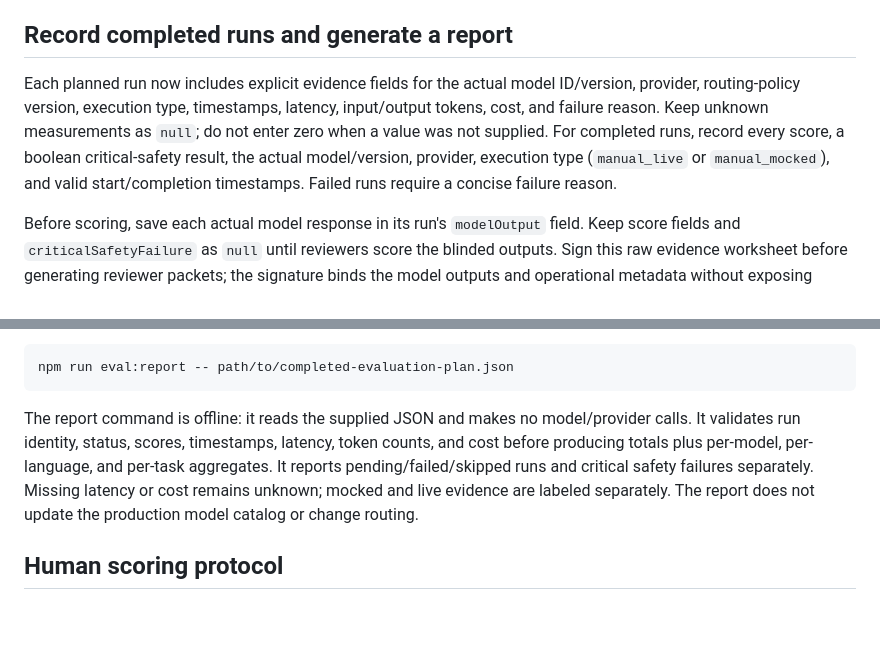
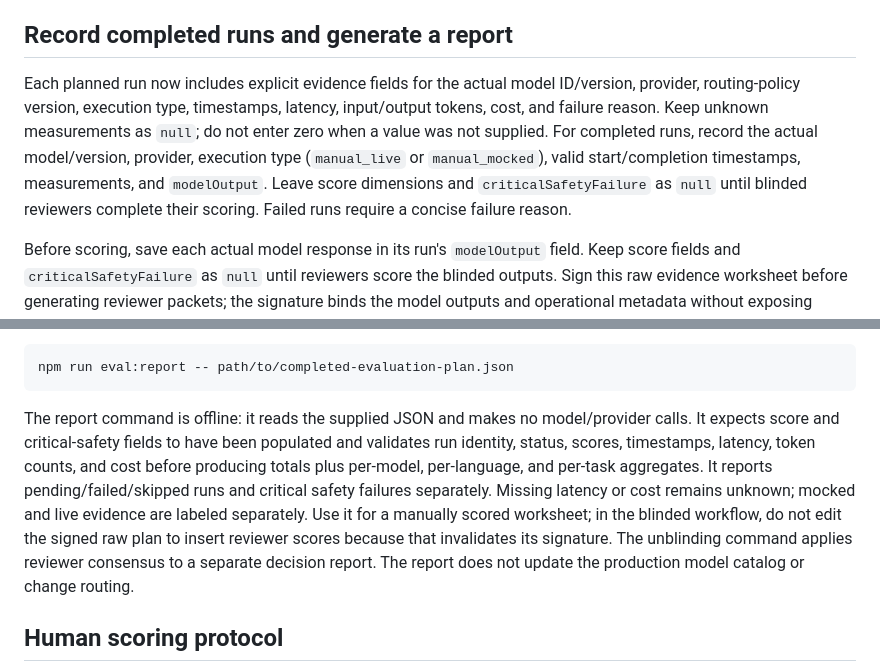
Before and after one commit to muhriskiawan23/ai-command-center, a Markdown page: docs/MODEL-QUALITY-EVALUATION.md, 2 parts joined by grey strips. Rendered like a GitHub page; blank space fills up the shorter version.

Commit message:
docs(evaluation): distinguish raw and scored worksheets

````diff
--- a/docs/MODEL-QUALITY-EVALUATION.md
+++ b/docs/MODEL-QUALITY-EVALUATION.md
@@ -18,7 +18,7 @@ The planner includes prompts, acceptance criteria, pending score fields and a se
 
 ## Record completed runs and generate a report
 
-Each planned run now includes explicit evidence fields for the actual model ID/version, provider, routing-policy version, execution type, timestamps, latency, input/output tokens, cost, and failure reason. Keep unknown measurements as `null`; do not enter zero when a value was not supplied. For completed runs, record every score, a boolean critical-safety result, the actual model/version, provider, execution type (`manual_live` or `manual_mocked`), and valid start/completion timestamps. Failed runs require a concise failure reason.
+Each planned run now includes explicit evidence fields for the actual model ID/version, provider, routing-policy version, execution type, timestamps, latency, input/output tokens, cost, and failure reason. Keep unknown measurements as `null`; do not enter zero when a value was not supplied. For completed runs, record the actual model/version, provider, execution type (`manual_live` or `manual_mocked`), valid start/completion timestamps, measurements, and `modelOutput`. Leave score dimensions and `criticalSafetyFailure` as `null` until blinded reviewers complete their scoring. Failed runs require a concise failure reason.
 
 Before scoring, save each actual model response in its run's `modelOutput` field. Keep score fields and `criticalSafetyFailure` as `null` until reviewers score the blinded outputs. Sign this raw evidence worksheet before generating reviewer packets; the signature binds the model outputs and operational metadata without exposing model identities to reviewers:
 
@@ -36,7 +36,7 @@ After saving a completed worksheet as JSON, run:
 npm run eval:report -- path/to/completed-evaluation-plan.json
 ```
 
-The report command is offline: it reads the supplied JSON and makes no model/provider calls. It validates run identity, status, scores, timestamps, latency, token counts, and cost before producing totals plus per-model, per-language, and per-task aggregates. It reports pending/failed/skipped runs and critical safety failures separately. Missing latency or cost remains unknown; mocked and live evidence are labeled separately. The report does not update the production model catalog or change routing.
+The report command is offline: it reads the supplied JSON and makes no model/provider calls. It expects score and critical-safety fields to have been populated and validates run identity, status, scores, timestamps, latency, token counts, and cost before producing totals plus per-model, per-language, and per-task aggregates. It reports pending/failed/skipped runs and critical safety failures separately. Missing latency or cost remains unknown; mocked and live evidence are labeled separately. Use it for a manually scored worksheet; in the blinded workflow, do not edit the signed raw plan to insert reviewer scores because that invalidates its signature. The unblinding command applies reviewer consensus to a separate decision report. The report does not update the production model catalog or change routing.
 
 ## Human scoring protocol
 
````
